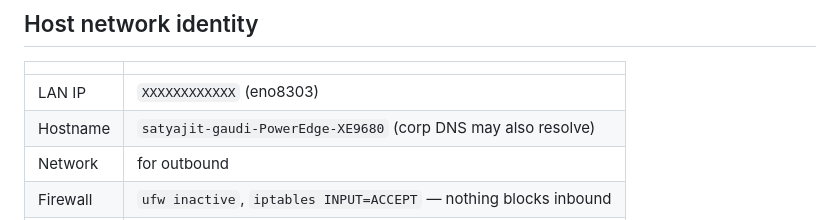
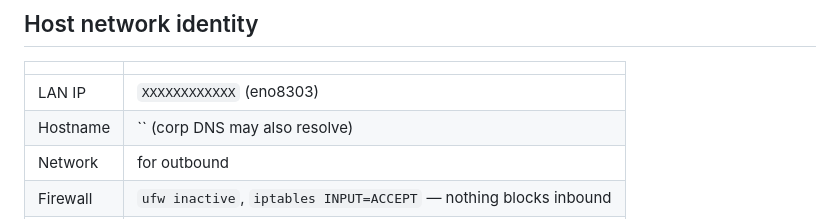
Before and after one commit to YpS-YpS/gaudi-images-port, a Markdown page: docs/API_ACCESS.md, the part around the change. Drawn GitHub-style.

```diff
--- a/docs/API_ACCESS.md
+++ b/docs/API_ACCESS.md
@@ -9,7 +9,7 @@ single reference for **how to call them from your other machines**.
 | | |
 |---|---|
 | LAN IP | `XXXXXXXXXXXX` (eno8303) |
-| Hostname | `satyajit-gaudi-PowerEdge-XE9680` (corp DNS may also resolve) |
+| Hostname | `` (corp DNS may also resolve) |
 | Network |  for outbound |
 | Firewall | `ufw inactive`, `iptables INPUT=ACCEPT` — nothing blocks inbound |
 | TLS | none — plain HTTP |
```
